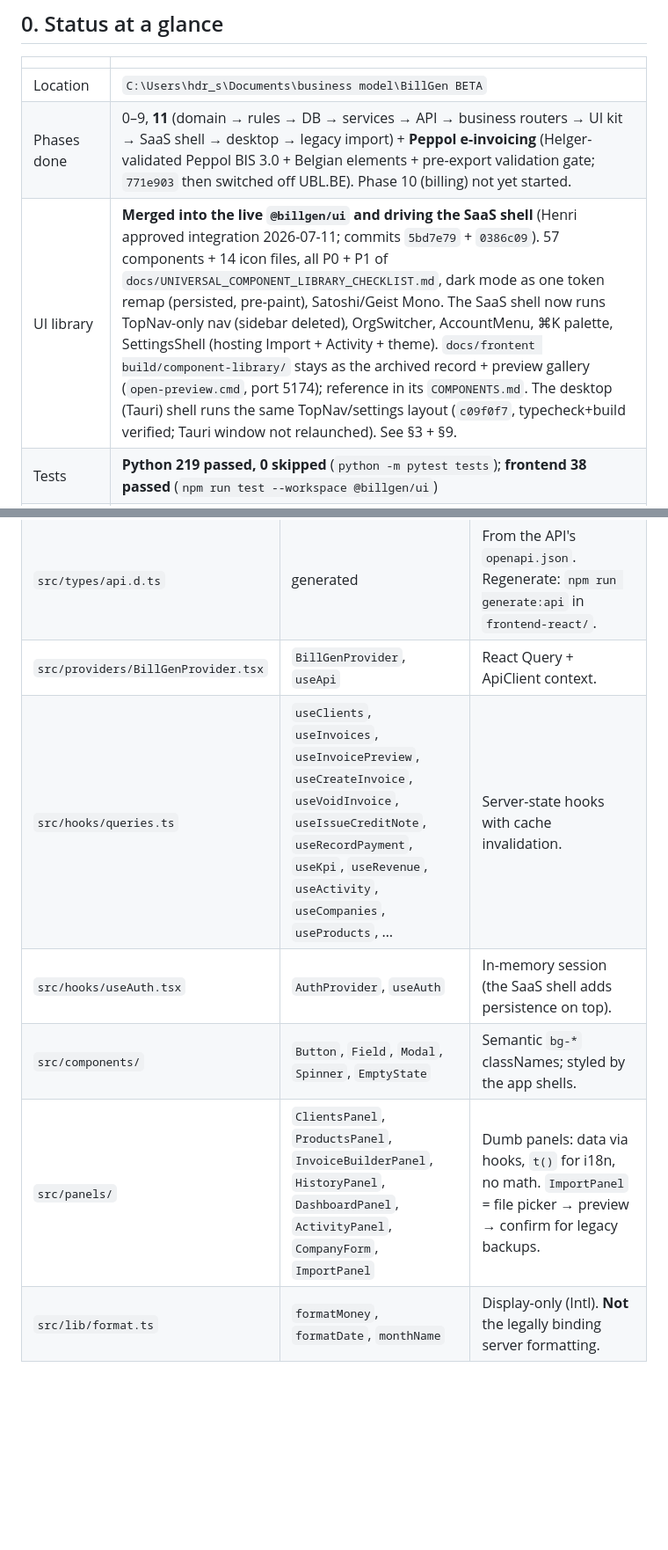
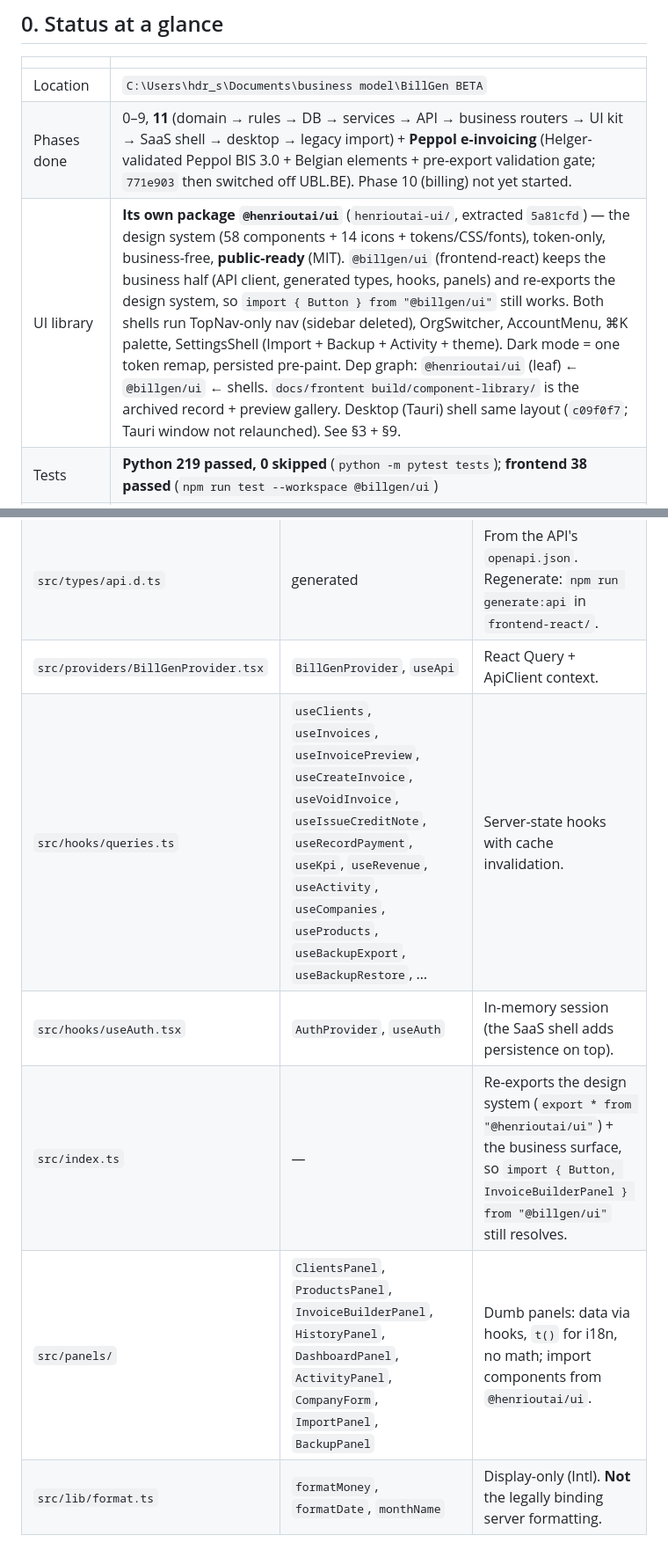
Before and after one commit to henrldrs/billgen, a Markdown page: HANDOFF.md, 2 parts joined by grey strips. Shown at 88% size. Rendered like a GitHub page; blank space fills up the shorter version.

```diff
--- a/HANDOFF.md
+++ b/HANDOFF.md
@@ -12,7 +12,7 @@ Read this instead of re-deriving context.
 |---|---|
 | Location | `C:\Users\hdr_s\Documents\business model\BillGen BETA` |
 | Phases done | 0–9, **11** (domain → rules → DB → services → API → business routers → UI kit → SaaS shell → desktop → legacy import) + **Peppol e-invoicing** (Helger-validated Peppol BIS 3.0 + Belgian elements + pre-export validation gate; `771e903` then switched off UBL.BE). Phase 10 (billing) not yet started. |
-| UI library | **Merged into the live `@billgen/ui` and driving the SaaS shell** (Henri approved integration 2026-07-11; commits `5bd7e79` + `0386c09`). 57 components + 14 icon files, all P0 + P1 of `docs/UNIVERSAL_COMPONENT_LIBRARY_CHECKLIST.md`, dark mode as one token remap (persisted, pre-paint), Satoshi/Geist Mono. The SaaS shell now runs TopNav-only nav (sidebar deleted), OrgSwitcher, AccountMenu, ⌘K palette, SettingsShell (hosting Import + Activity + theme). `docs/frontent build/component-library/` stays as the archived record + preview gallery (`open-preview.cmd`, port 5174); reference in its `COMPONENTS.md`. The desktop (Tauri) shell runs the same TopNav/settings layout (`c09f0f7`, typecheck+build verified; Tauri window not relaunched). See §3 + §9. |
+| UI library | **Its own package `@henrioutai/ui`** (`henrioutai-ui/`, extracted `5a81cfd`) — the design system (58 components + 14 icons + tokens/CSS/fonts), token-only, business-free, **public-ready** (MIT). `@billgen/ui` (frontend-react) keeps the business half (API client, generated types, hooks, panels) and re-exports the design system, so `import { Button } from "@billgen/ui"` still works. Both shells run TopNav-only nav (sidebar deleted), OrgSwitcher, AccountMenu, ⌘K palette, SettingsShell (Import + Backup + Activity + theme). Dark mode = one token remap, persisted pre-paint. Dep graph: `@henrioutai/ui` (leaf) ← `@billgen/ui` ← shells. `docs/frontent build/component-library/` is the archived record + preview gallery. Desktop (Tauri) shell same layout (`c09f0f7`; Tauri window not relaunched). See §3 + §9. |
 | Tests | **Python 219 passed, 0 skipped** (`python -m pytest tests`); **frontend 38 passed** (`npm run test --workspace @billgen/ui`) |
 | Git | local only, **not pushed** — no remote yet (Henri setting up a private GitHub; this is the top safety-net gap). One commit + tag per phase (`phase-4` … `phase-9b`); later work committed on `main` without tags. CI workflow (`.github/workflows/ci.yml`) is written and waiting for that remote. Branch `main`. |
 | PDF engine | **Headless Chromium via Playwright** (primary, cross-platform incl. Windows/desktop) with **WeasyPrint** as a fallback for the Docker/SaaS image. Setup on a fresh box: `pip install playwright` then `python -m playwright install chromium`. Without any engine, `/pdf` returns a clean 503. Free-tier PDFs carry a subtle "Made with BillGen" footer + logo. |
@@ -155,10 +167,10 @@ the API's OpenAPI schema, so the UI cannot drift from the server contract.
 | `src/lib/apiClient.ts` | `ApiClient`, `MemoryTokenStore`, `TokenStore`, `ApiError` | Typed HTTP client. **Pluggable token storage** (kit never touches localStorage). One refresh+retry on 401 → `onAuthLost`. `desktopBootstrap()` for the desktop app. |
 | `src/types/api.d.ts` | generated | From the API's `openapi.json`. Regenerate: `npm run generate:api` in `frontend-react/`. |
 | `src/providers/BillGenProvider.tsx` | `BillGenProvider`, `useApi` | React Query + ApiClient context. |
-| `src/hooks/queries.ts` | `useClients`, `useInvoices`, `useInvoicePreview`, `useCreateInvoice`, `useVoidInvoice`, `useIssueCreditNote`, `useRecordPayment`, `useKpi`, `useRevenue`, `useActivity`, `useCompanies`, `useProducts`, … | Server-state hooks with cache invalidation. |
+| `src/hooks/queries.ts` | `useClients`, `useInvoices`, `useInvoicePreview`, `useCreateInvoice`, `useVoidInvoice`, `useIssueCreditNote`, `useRecordPayment`, `useKpi`, `useRevenue`, `useActivity`, `useCompanies`, `useProducts`, `useBackupExport`, `useBackupRestore`, … | Server-state hooks with cache invalidation. |
 | `src/hooks/useAuth.tsx` | `AuthProvider`, `useAuth` | In-memory session (the SaaS shell adds persistence on top). |
-| `src/components/` | `Button`, `Field`, `Modal`, `Spinner`, `EmptyState` | Semantic `bg-*` classNames; styled by the app shells. |
-| `src/panels/` | `ClientsPanel`, `ProductsPanel`, `InvoiceBuilderPanel`, `HistoryPanel`, `DashboardPanel`, `ActivityPanel`, `CompanyForm`, `ImportPanel` | Dumb panels: data via hooks, `t()` for i18n, no math. `ImportPanel` = file picker → preview → confirm for legacy backups. |
+| `src/index.ts` | — | Re-exports the design system (`export * from "@henrioutai/ui"`) + the business surface, so `import { Button, InvoiceBuilderPanel } from "@billgen/ui"` still resolves. |
+| `src/panels/` | `ClientsPanel`, `ProductsPanel`, `InvoiceBuilderPanel`, `HistoryPanel`, `DashboardPanel`, `ActivityPanel`, `CompanyForm`, `ImportPanel`, `BackupPanel` | Dumb panels: data via hooks, `t()` for i18n, no math; import components from `@henrioutai/ui`. |
 | `src/lib/format.ts` | `formatMoney`, `formatDate`, `monthName` | Display-only (Intl). **Not** the legally binding server formatting. |
 
 ### `frontend-saas/` — public web app
```
Also changed, not shown: other parts of HANDOFF.md (+24 -1 lines), docs/HANDOFF.md (+28 -5 lines).
